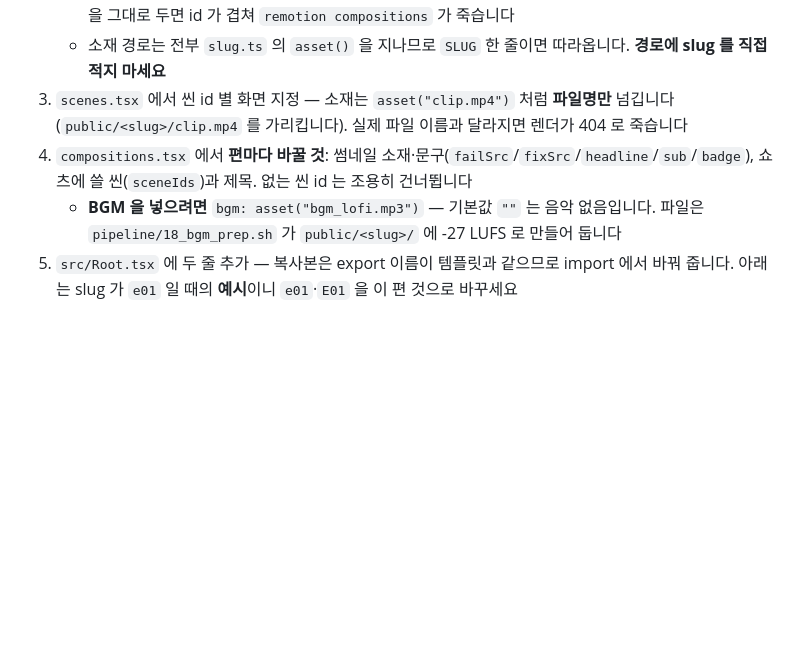
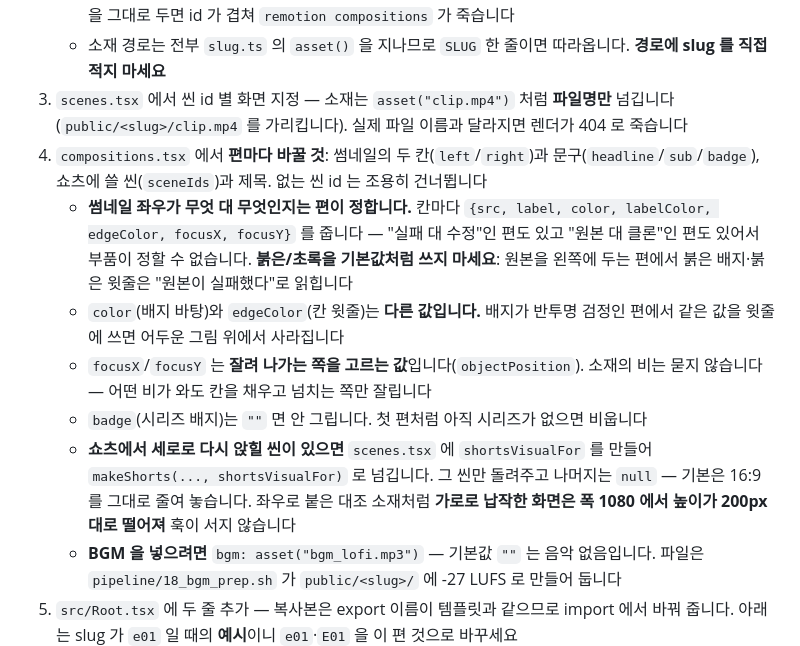
Before and after one commit to miloveme/faceless-pipeline, a Markdown page: remotion/README.md, the part around the change. Drawn GitHub-style; blank space fills up the shorter version.

````diff
--- a/remotion/README.md
+++ b/remotion/README.md
@@ -25,7 +25,12 @@
    - **PREFIX 는 컴포지션 id 가 됩니다**(`<PREFIX>-Episode` 등). 템플릿은 계속 등록돼 있으므로 `TEMPLATE` 을 그대로 두면 id 가 겹쳐 `remotion compositions` 가 죽습니다
    - 소재 경로는 전부 `slug.ts` 의 `asset()` 을 지나므로 `SLUG` 한 줄이면 따라옵니다. **경로에 slug 를 직접 적지 마세요**
 3. `scenes.tsx` 에서 씬 id 별 화면 지정 — 소재는 `asset("clip.mp4")` 처럼 **파일명만** 넘깁니다(`public/<slug>/clip.mp4` 를 가리킵니다). 실제 파일 이름과 달라지면 렌더가 404 로 죽습니다
-4. `compositions.tsx` 에서 **편마다 바꿀 것**: 썸네일 소재·문구(`failSrc`/`fixSrc`/`headline`/`sub`/`badge`), 쇼츠에 쓸 씬(`sceneIds`)과 제목. 없는 씬 id 는 조용히 건너뜁니다
+4. `compositions.tsx` 에서 **편마다 바꿀 것**: 썸네일의 두 칸(`left`/`right`)과 문구(`headline`/`sub`/`badge`), 쇼츠에 쓸 씬(`sceneIds`)과 제목. 없는 씬 id 는 조용히 건너뜁니다
+   - **썸네일 좌우가 무엇 대 무엇인지는 편이 정합니다.** 칸마다 `{src, label, color, labelColor, edgeColor, focusX, focusY}` 를 줍니다 — "실패 대 수정"인 편도 있고 "원본 대 클론"인 편도 있어서 부품이 정할 수 없습니다. **붉은/초록을 기본값처럼 쓰지 마세요**: 원본을 왼쪽에 두는 편에서 붉은 배지·붉은 윗줄은 "원본이 실패했다"로 읽힙니다
+   - `color`(배지 바탕)와 `edgeColor`(칸 윗줄)는 **다른 값입니다.** 배지가 반투명 검정인 편에서 같은 값을 윗줄에 쓰면 어두운 그림 위에서 사라집니다
+   - `focusX`/`focusY` 는 **잘려 나가는 쪽을 고르는 값**입니다(`objectPosition`). 소재의 비는 묻지 않습니다 — 어떤 비가 와도 칸을 채우고 넘치는 쪽만 잘립니다
+   - `badge`(시리즈 배지)는 `""` 면 안 그립니다. 첫 편처럼 아직 시리즈가 없으면 비웁니다
+   - **쇼츠에서 세로로 다시 앉힐 씬이 있으면** `scenes.tsx` 에 `shortsVisualFor` 를 만들어 `makeShorts(..., shortsVisualFor)` 로 넘깁니다. 그 씬만 돌려주고 나머지는 `null` — 기본은 16:9 를 그대로 줄여 놓습니다. 좌우로 붙은 대조 소재처럼 **가로로 납작한 화면은 폭 1080 에서 높이가 200px 대로 떨어져** 훅이 서지 않습니다
    - **BGM 을 넣으려면** `bgm: asset("bgm_lofi.mp3")` — 기본값 `""` 는 음악 없음입니다. 파일은 `pipeline/18_bgm_prep.sh` 가 `public/<slug>/` 에 -27 LUFS 로 만들어 둡니다
 5. `src/Root.tsx` 에 두 줄 추가 — 복사본은 export 이름이 템플릿과 같으므로 import 에서 바꿔 줍니다. 아래는 slug 가 `e01` 일 때의 **예시**이니 `e01`·`E01` 을 이 편 것으로 바꾸세요
    ```tsx
````
Also changed, not shown: docs/VISUALS.md (+8 -0 lines), pipeline/README.md (+1 -1 lines).
